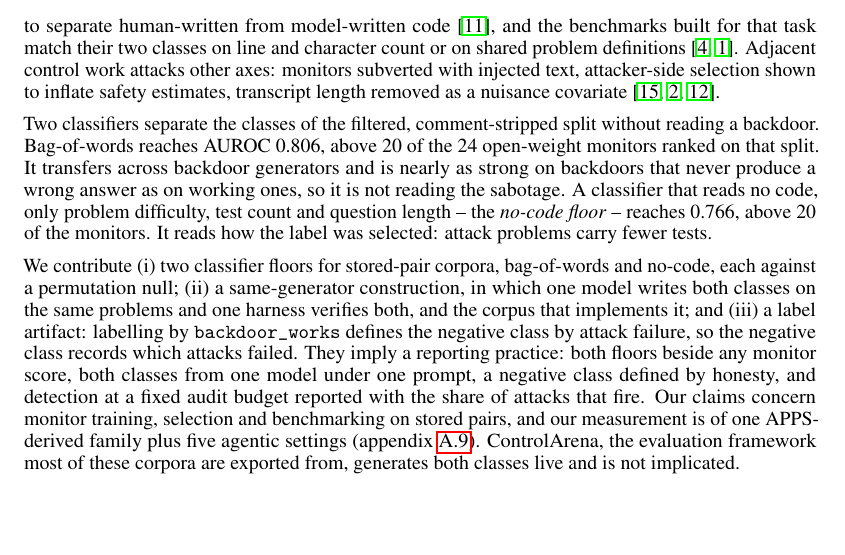
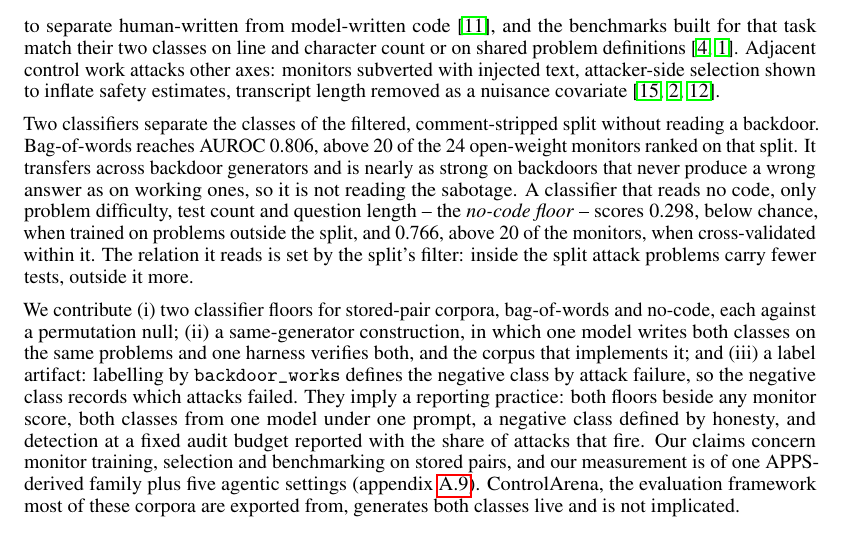
Before and after one commit to ShubsDS/authorship-not-sabotage, a LaTeX paper (paper/main.tex): part of page 2 of 10, cut so that both start at the same text, the shorter picture padded with empty space. Compiled offline with pdfLaTeX.

Commit message:
Intro: lead the no-code floor with its out-of-split value
Plan B. The Introduction gave only the within-split 0.766 ("It reads how the label was
selected: attack problems carry fewer tests"). It now gives 0.298 for the classifier trained
outside the split first, then 0.766 cross-validated within it, and states the sign flip that
nocode_outside.json records: inside the split attack problems carry fewer tests (21.0 vs 38.8),
outside it more (25.3 vs 14.8).

Co-Authored-By: Claude Opus 5.5 <noreply@anthropic.com>

```diff
--- a/paper/main.tex
+++ b/paper/main.tex
@@ -419,9 +419,10 @@ backdoor. Bag-of-words reaches AUROC \tfidfKoran{}, above \tfidfKoranCount{} of
 open-weight monitors ranked on that split. It transfers across backdoor generators and is
 nearly as strong on backdoors that never produce a wrong answer as on working ones, so it is not
 reading the sabotage. A classifier that reads no code,
-only problem difficulty, test count and question length -- the \emph{no-code floor} -- reaches
-\nocodeCV{}, above \nocodeCVCount{} of the monitors. It reads how the label was selected:
-attack problems carry fewer tests.
+only problem difficulty, test count and question length -- the \emph{no-code floor} -- scores
+\nocodeOutside{}, below chance, when trained on problems outside the split, and \nocodeCV{},
+above \nocodeCVCount{} of the monitors, when cross-validated within it. The relation it reads is
+set by the split's filter: inside the split attack problems carry fewer tests, outside it more.
 
 We contribute (i)~two classifier floors for stored-pair corpora, bag-of-words and no-code, each
 against a permutation null; (ii)~a same-generator construction, in which one model writes both
```
